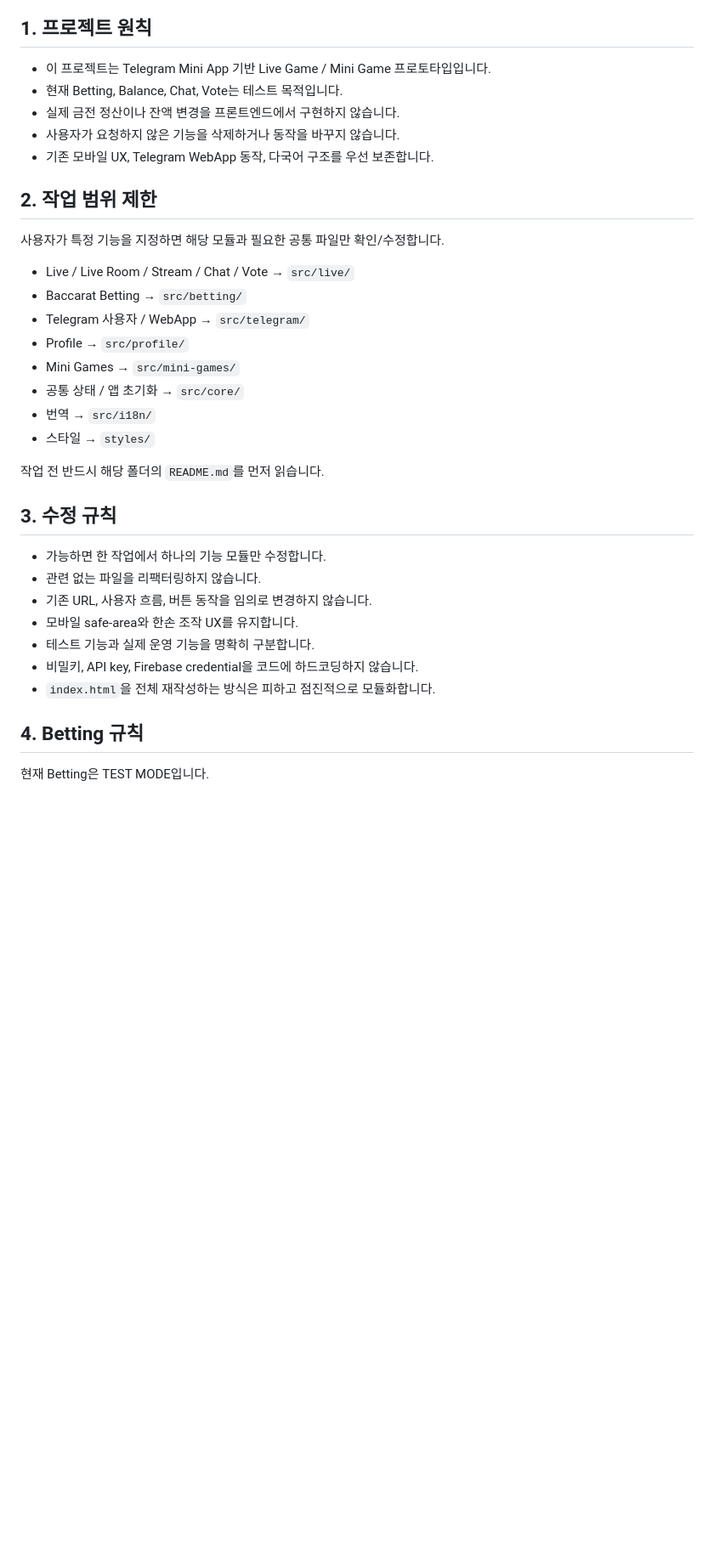
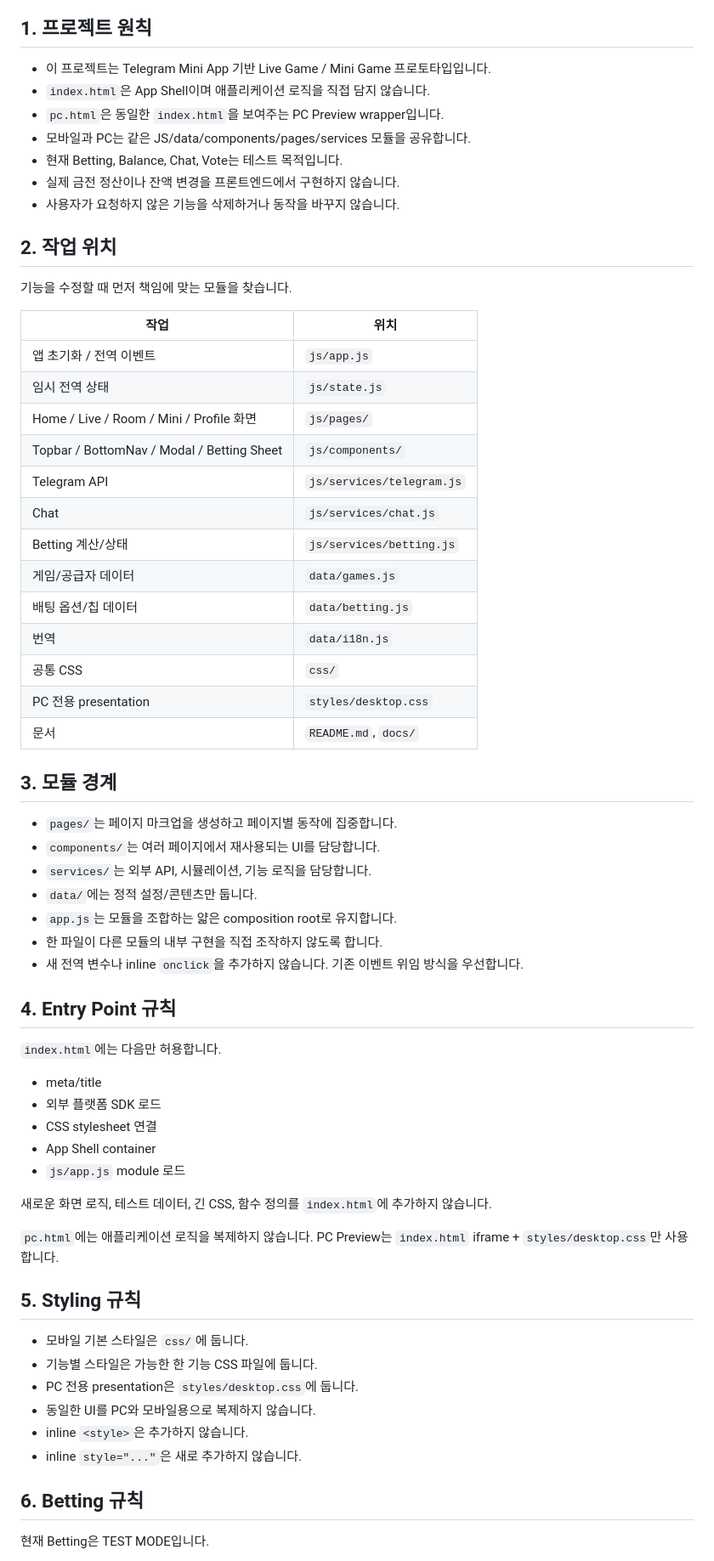
Before and after one commit to thienminhngo41-maker/real-money-live-game-web, a Markdown page: AI_INSTRUCTIONS.md, the part around one of its changes. Shown at 85% size. Drawn GitHub-style; blank space fills up the shorter version.

Commit message:
docs: update ai instructions for modular architecture

```diff
--- a/AI_INSTRUCTIONS.md
+++ b/AI_INSTRUCTIONS.md
@@ -5,37 +5,67 @@
 ## 1. 프로젝트 원칙
 
 - 이 프로젝트는 Telegram Mini App 기반 Live Game / Mini Game 프로토타입입니다.
+- `index.html`은 App Shell이며 애플리케이션 로직을 직접 담지 않습니다.
+- `pc.html`은 동일한 `index.html`을 보여주는 PC Preview wrapper입니다.
+- 모바일과 PC는 같은 JS/data/components/pages/services 모듈을 공유합니다.
 - 현재 Betting, Balance, Chat, Vote는 테스트 목적입니다.
 - 실제 금전 정산이나 잔액 변경을 프론트엔드에서 구현하지 않습니다.
 - 사용자가 요청하지 않은 기능을 삭제하거나 동작을 바꾸지 않습니다.
-- 기존 모바일 UX, Telegram WebApp 동작, 다국어 구조를 우선 보존합니다.
 
-## 2. 작업 범위 제한
+## 2. 작업 위치
 
-사용자가 특정 기능을 지정하면 해당 모듈과 필요한 공통 파일만 확인/수정합니다.
+기능을 수정할 때 먼저 책임에 맞는 모듈을 찾습니다.
 
-- Live / Live Room / Stream / Chat / Vote → `src/live/`
-- Baccarat Betting → `src/betting/`
-- Telegram 사용자 / WebApp → `src/telegram/`
-- Profile → `src/profile/`
-- Mini Games → `src/mini-games/`
-- 공통 상태 / 앱 초기화 → `src/core/`
-- 번역 → `src/i18n/`
-- 스타일 → `styles/`
+| 작업 | 위치 |
+|---|---|
+| 앱 초기화 / 전역 이벤트 | `js/app.js` |
+| 임시 전역 상태 | `js/state.js` |
+| Home / Live / Room / Mini / Profile 화면 | `js/pages/` |
+| Topbar / BottomNav / Modal / Betting Sheet | `js/components/` |
+| Telegram API | `js/services/telegram.js` |
+| Chat | `js/services/chat.js` |
+| Betting 계산/상태 | `js/services/betting.js` |
+| 게임/공급자 데이터 | `data/games.js` |
+| 배팅 옵션/칩 데이터 | `data/betting.js` |
+| 번역 | `data/i18n.js` |
+| 공통 CSS | `css/` |
+| PC 전용 presentation | `styles/desktop.css` |
+| 문서 | `README.md`, `docs/` |
 
-작업 전 반드시 해당 폴더의 `README.md`를 먼저 읽습니다.
+## 3. 모듈 경계
 
-## 3. 수정 규칙
+- `pages/`는 페이지 마크업을 생성하고 페이지별 동작에 집중합니다.
+- `components/`는 여러 페이지에서 재사용되는 UI를 담당합니다.
+- `services/`는 외부 API, 시뮬레이션, 기능 로직을 담당합니다.
+- `data/`에는 정적 설정/콘텐츠만 둡니다.
+- `app.js`는 모듈을 조합하는 얇은 composition root로 유지합니다.
+- 한 파일이 다른 모듈의 내부 구현을 직접 조작하지 않도록 합니다.
+- 새 전역 변수나 inline `onclick`을 추가하지 않습니다. 기존 이벤트 위임 방식을 우선합니다.
 
-- 가능하면 한 작업에서 하나의 기능 모듈만 수정합니다.
-- 관련 없는 파일을 리팩터링하지 않습니다.
-- 기존 URL, 사용자 흐름, 버튼 동작을 임의로 변경하지 않습니다.
-- 모바일 safe-area와 한손 조작 UX를 유지합니다.
-- 테스트 기능과 실제 운영 기능을 명확히 구분합니다.
-- 비밀키, API key, Firebase credential을 코드에 하드코딩하지 않습니다.
-- `index.html`을 전체 재작성하는 방식은 피하고 점진적으로 모듈화합니다.
+## 4. Entry Point 규칙
 
-## 4. Betting 규칙
+`index.html`에는 다음만 허용합니다.
+
+- meta/title
+- 외부 플랫폼 SDK 로드
+- CSS stylesheet 연결
+- App Shell container
+- `js/app.js` module 로드
+
+새로운 화면 로직, 테스트 데이터, 긴 CSS, 함수 정의를 `index.html`에 추가하지 않습니다.
+
+`pc.html`에는 애플리케이션 로직을 복제하지 않습니다. PC Preview는 `index.html` iframe + `styles/desktop.css`만 사용합니다.
+
+## 5. Styling 규칙
+
+- 모바일 기본 스타일은 `css/`에 둡니다.
+- 기능별 스타일은 가능한 한 기능 CSS 파일에 둡니다.
+- PC 전용 presentation은 `styles/desktop.css`에 둡니다.
+- 동일한 UI를 PC와 모바일용으로 복제하지 않습니다.
+- inline `<style>`은 추가하지 않습니다.
+- inline `style="..."`은 새로 추가하지 않습니다.
+
+## 6. Betting 규칙
 
 현재 Betting은 TEST MODE입니다.
 
```
Also changed, not shown: other parts of AI_INSTRUCTIONS.md (+34 -16 lines).
